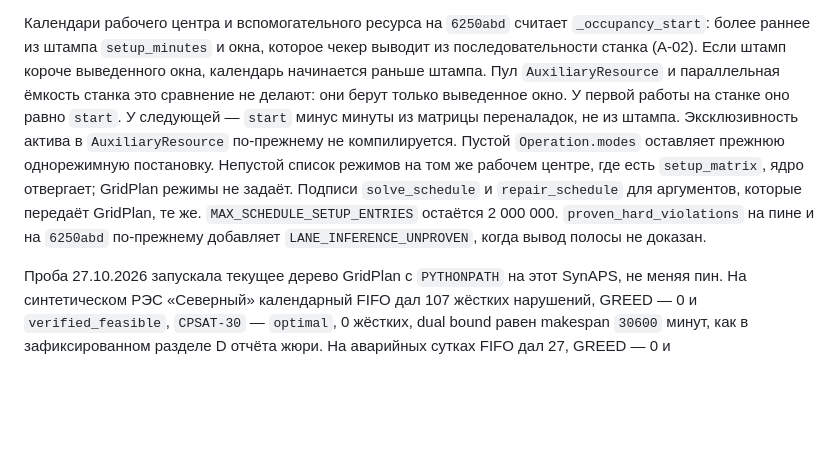
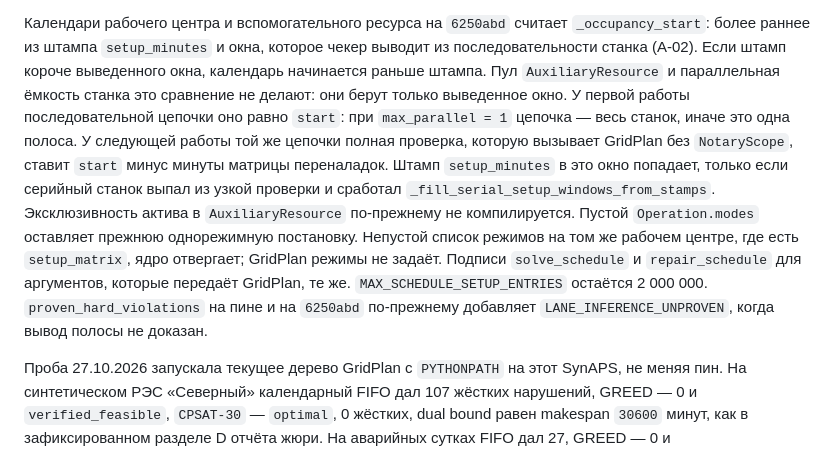
Before and after one commit to KonkovDV/SynAPS-GridPlan, a Markdown page: AUDIT.md, the part around the change. GitHub-like rendering; blank space fills up the shorter version.

Commit message:
docs: say which setup window the new checker actually writes (#82)
The first job of a lane starts at start. A full check then uses the matrix, and the setup stamp is used only when a scoped notary skips that machine.

Co-authored-by: KonkovDV <KonkovDV@users.noreply.github.com>

```diff
--- a/AUDIT.md
+++ b/AUDIT.md
@@ -260,16 +260,20 @@ manylinux-колёс: каталог `synaps/` относительно `6250abd
 которое чекер выводит из последовательности станка (A-02). Если штамп
 короче выведенного окна, календарь начинается раньше штампа. Пул
 `AuxiliaryResource` и параллельная ёмкость станка это сравнение не делают:
-они берут только выведенное окно. У первой работы на станке оно равно
-`start`. У следующей — `start` минус минуты из матрицы переналадок, не из
-штампа. Эксклюзивность актива в `AuxiliaryResource` по-прежнему не
-компилируется. Пустой `Operation.modes` оставляет прежнюю однорежимную
-постановку. Непустой список режимов на том же рабочем центре, где есть
-`setup_matrix`, ядро отвергает; GridPlan режимы не задаёт. Подписи
-`solve_schedule` и `repair_schedule` для аргументов, которые передаёт
-GridPlan, те же. `MAX_SCHEDULE_SETUP_ENTRIES` остаётся 2 000 000.
-`proven_hard_violations` на пине и на `6250abd` по-прежнему добавляет
-`LANE_INFERENCE_UNPROVEN`, когда вывод полосы не доказан.
+они берут только выведенное окно. У первой работы последовательной цепочки
+оно равно `start`: при `max_parallel = 1` цепочка — весь станок, иначе это
+одна полоса. У следующей работы той же цепочки полная проверка, которую
+вызывает GridPlan без `NotaryScope`, ставит `start` минус минуты матрицы
+переналадок. Штамп `setup_minutes` в это окно попадает, только если
+серийный станок выпал из узкой проверки и сработал
+`_fill_serial_setup_windows_from_stamps`. Эксклюзивность актива в
+`AuxiliaryResource` по-прежнему не компилируется. Пустой `Operation.modes`
+оставляет прежнюю однорежимную постановку. Непустой список режимов на том
+же рабочем центре, где есть `setup_matrix`, ядро отвергает; GridPlan режимы
+не задаёт. Подписи `solve_schedule` и `repair_schedule` для аргументов,
+которые передаёт GridPlan, те же. `MAX_SCHEDULE_SETUP_ENTRIES` остаётся
+2 000 000. `proven_hard_violations` на пине и на `6250abd` по-прежнему
+добавляет `LANE_INFERENCE_UNPROVEN`, когда вывод полосы не доказан.
 
 Проба 27.10.2026 запускала текущее дерево GridPlan с `PYTHONPATH` на этот
 SynAPS, не меняя пин. На синтетическом РЭС «Северный» календарный FIFO дал
```
Also changed, not shown: CHANGELOG.md (+5 -6 lines).
